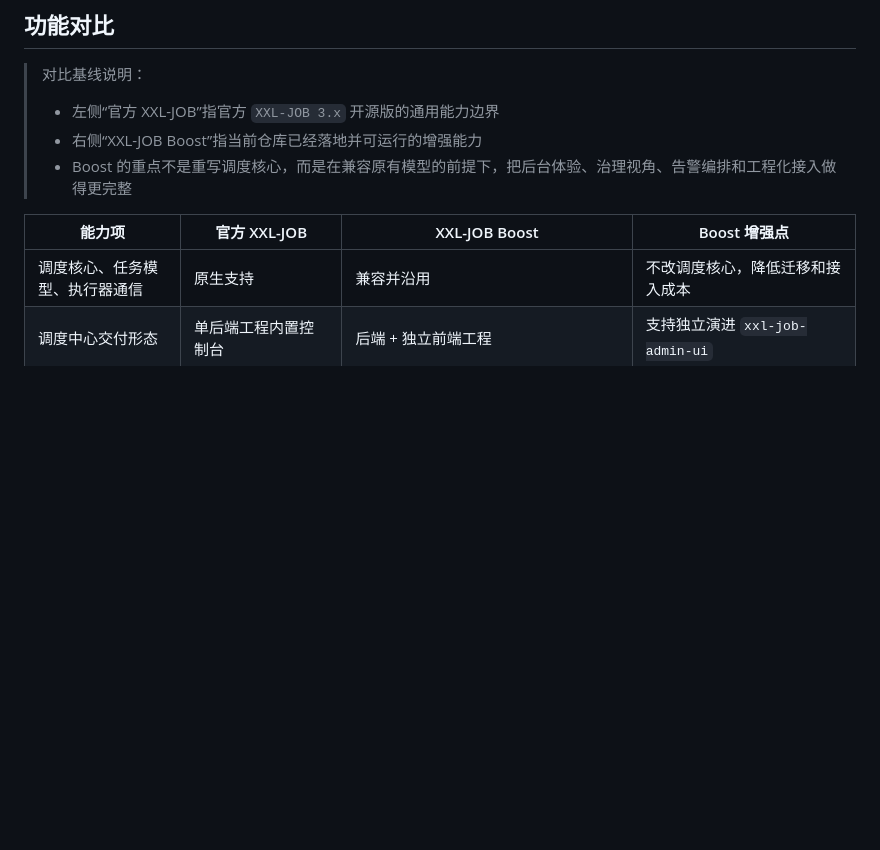
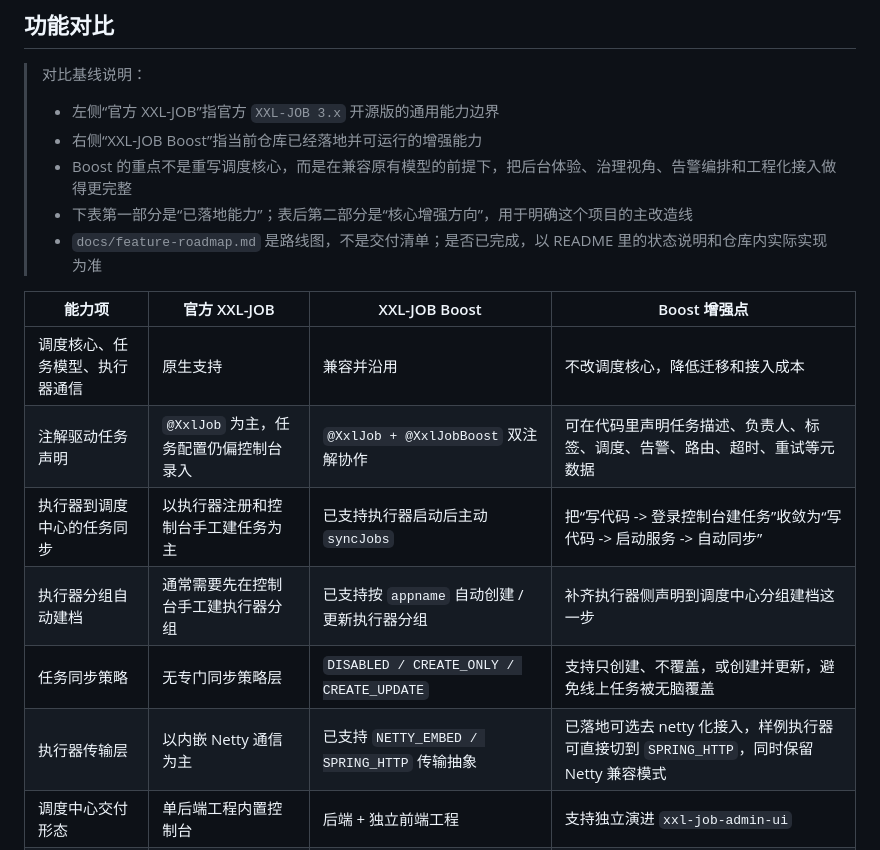
Before and after one commit to wuuJiawei/xxl-job-boost, a Markdown page: README.md, the part around one of its changes. Drawn GitHub-style; blank space fills up the shorter version.

Commit message:
docs: clarify roadmap delivery status

```diff
--- a/README.md
+++ b/README.md
@@ -36,10 +36,17 @@ XXL-JOB Boost 是基于 XXL-JOB 的增强发行版，目标不是重写调度核
 > - 左侧“官方 XXL-JOB”指官方 `XXL-JOB 3.x` 开源版的通用能力边界
 > - 右侧“XXL-JOB Boost”指当前仓库已经落地并可运行的增强能力
 > - Boost 的重点不是重写调度核心，而是在兼容原有模型的前提下，把后台体验、治理视角、告警编排和工程化接入做得更完整
+> - 下表第一部分是“已落地能力”；表后第二部分是“核心增强方向”，用于明确这个项目的主改造线
+> - `docs/feature-roadmap.md` 是路线图，不是交付清单；是否已完成，以 README 里的状态说明和仓库内实际实现为准
 
 | 能力项 | 官方 XXL-JOB | XXL-JOB Boost | Boost 增强点 |
 | --- | --- | --- | --- |
 | 调度核心、任务模型、执行器通信 | 原生支持 | 兼容并沿用 | 不改调度核心，降低迁移和接入成本 |
+| 注解驱动任务声明 | `@XxlJob` 为主，任务配置仍偏控制台录入 | `@XxlJob + @XxlJobBoost` 双注解协作 | 可在代码里声明任务描述、负责人、标签、调度、告警、路由、超时、重试等元数据 |
+| 执行器到调度中心的任务同步 | 以执行器注册和控制台手工建任务为主 | 已支持执行器启动后主动 `syncJobs` | 把“写代码 -> 登录控制台建任务”收敛为“写代码 -> 启动服务 -> 自动同步” |
+| 执行器分组自动建档 | 通常需要先在控制台手工建执行器分组 | 已支持按 `appname` 自动创建 / 更新执行器分组 | 补齐执行器侧声明到调度中心分组建档这一步 |
+| 任务同步策略 | 无专门同步策略层 | `DISABLED / CREATE_ONLY / CREATE_UPDATE` | 支持只创建、不覆盖，或创建并更新，避免线上任务被无脑覆盖 |
+| 执行器传输层 | 以内嵌 Netty 通信为主 | 已支持 `NETTY_EMBED / SPRING_HTTP` 传输抽象 | 已落地可选去 netty 化接入，样例执行器可直接切到 `SPRING_HTTP`，同时保留 Netty 兼容模式 |
 | 调度中心交付形态 | 单后端工程内置控制台 | 后端 + 独立前端工程 | 支持独立演进 `xxl-job-admin-ui` |
 | 新旧控制台并存 | 通常按单套控制台使用 | `legacy + admin-next` 双入口并存 | 可灰度切换、可回退、可对照迁移 |
 | 现代化前端工程 | 基础控制台交付 | Vue 3 + TypeScript + Vite + Naive UI | 更适合二开、主题定制和前端协作开发 |
```
Also changed, not shown: other parts of README.md (+43 -0 lines).
